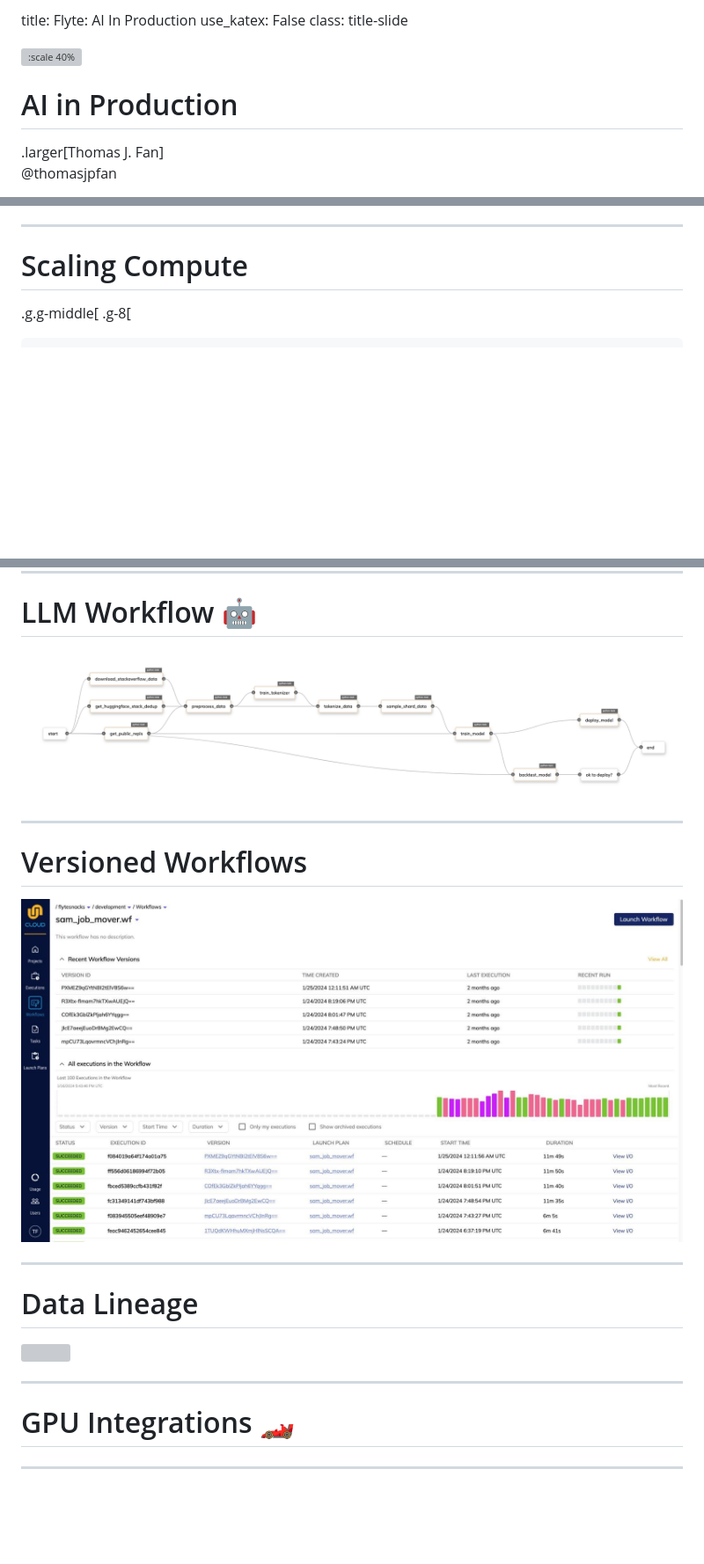
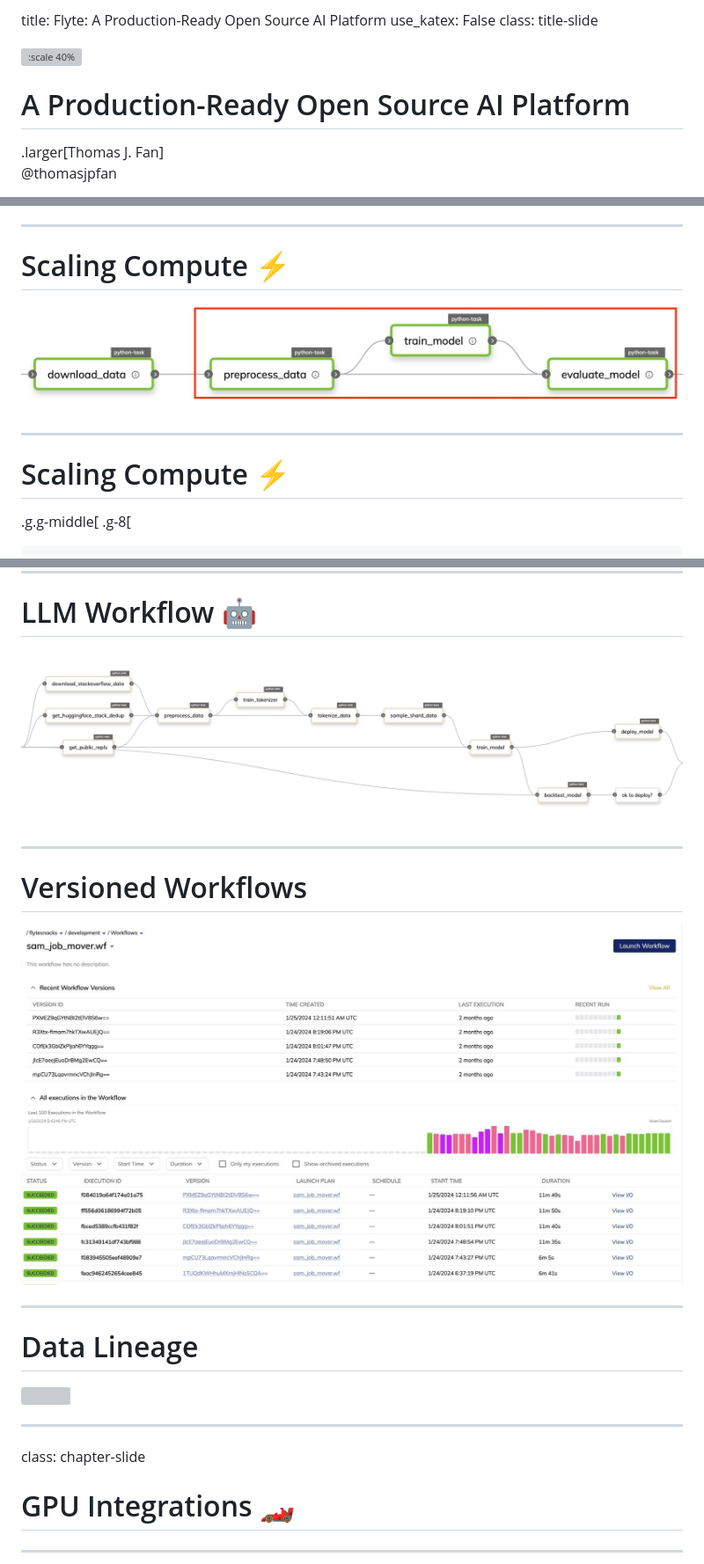
Before and after one commit to thomasjpfan/odsc-2024-east-flyte, a Markdown page: slides.md, 3 parts joined by grey strips. Shown: that part at 88% size. GitHub-like rendering; pictures changed too: images/llm-workflow.png, images/ml-workflow-preprocess.jpg, images/versioned_workflow.jpg; blank space fills up the shorter version; grey boxes are pictures that could not be loaded.

```diff
--- a/slides.md
+++ b/slides.md
@@ -1,10 +1,10 @@
-title: Flyte: AI In Production
+title: Flyte: A Production-Ready Open Source AI Platform
 use_katex: False
 class: title-slide
 
 ![:scale 40%](images/flyte.svg)
 
-# AI in Production
+# A Production-Ready Open Source AI Platform
 
 .larger[Thomas J. Fan]<br>
 @thomasjpfan<br>
@@ -416,7 +420,13 @@ sql_task = SQLAlchemyTask(
 
 ---
 
-# Scaling Compute
+# Scaling Compute ⚡️
+
+![](images/ml-workflow-preprocess.jpg)
+
+---
+
+# Scaling Compute ⚡️
 
 .g.g-middle[
 .g-8[
@@ -594,6 +604,8 @@ class: chapter-slide
 
 ---
 
+class: chapter-slide
+
 # GPU Integrations 🏎️
 
 ---
```
Also changed, not shown: other parts of slides.md (+19 -19 lines), 1 other file.
